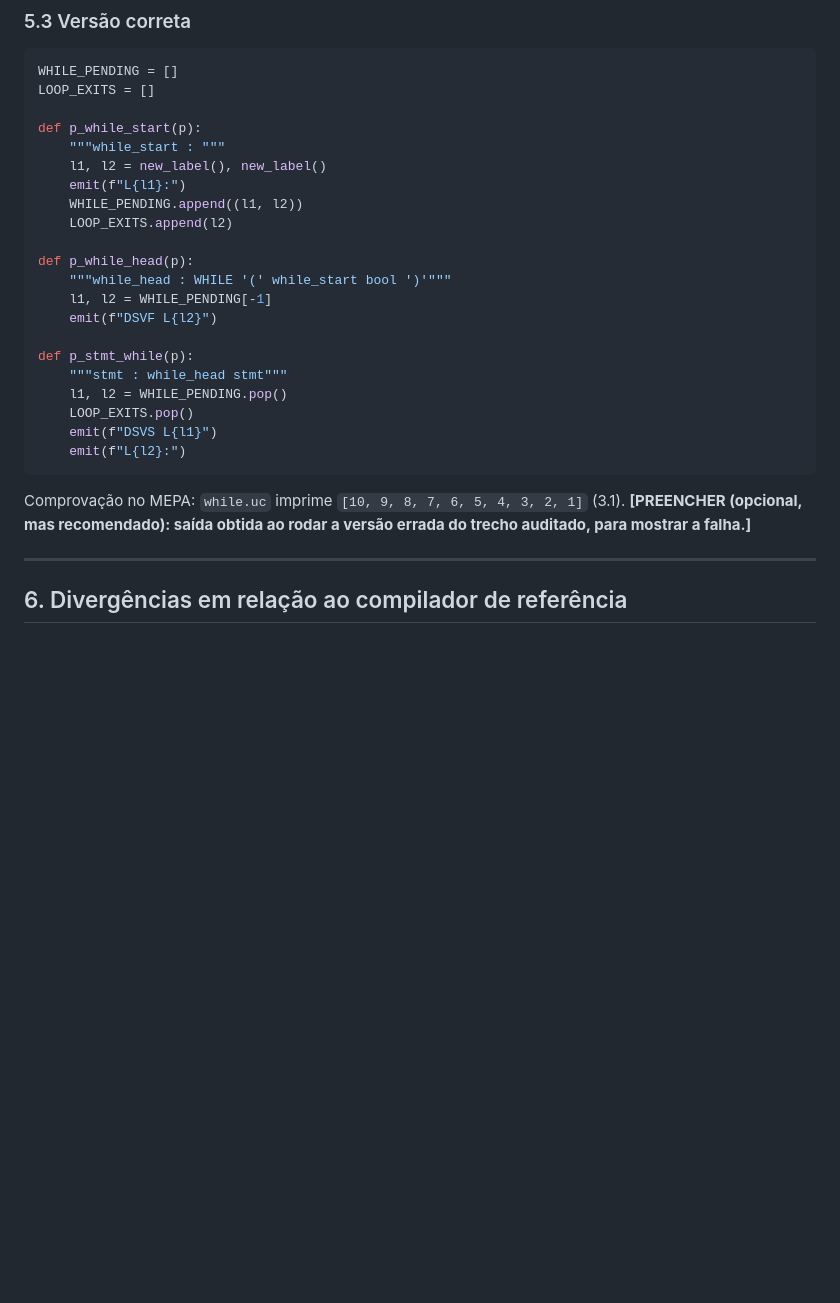
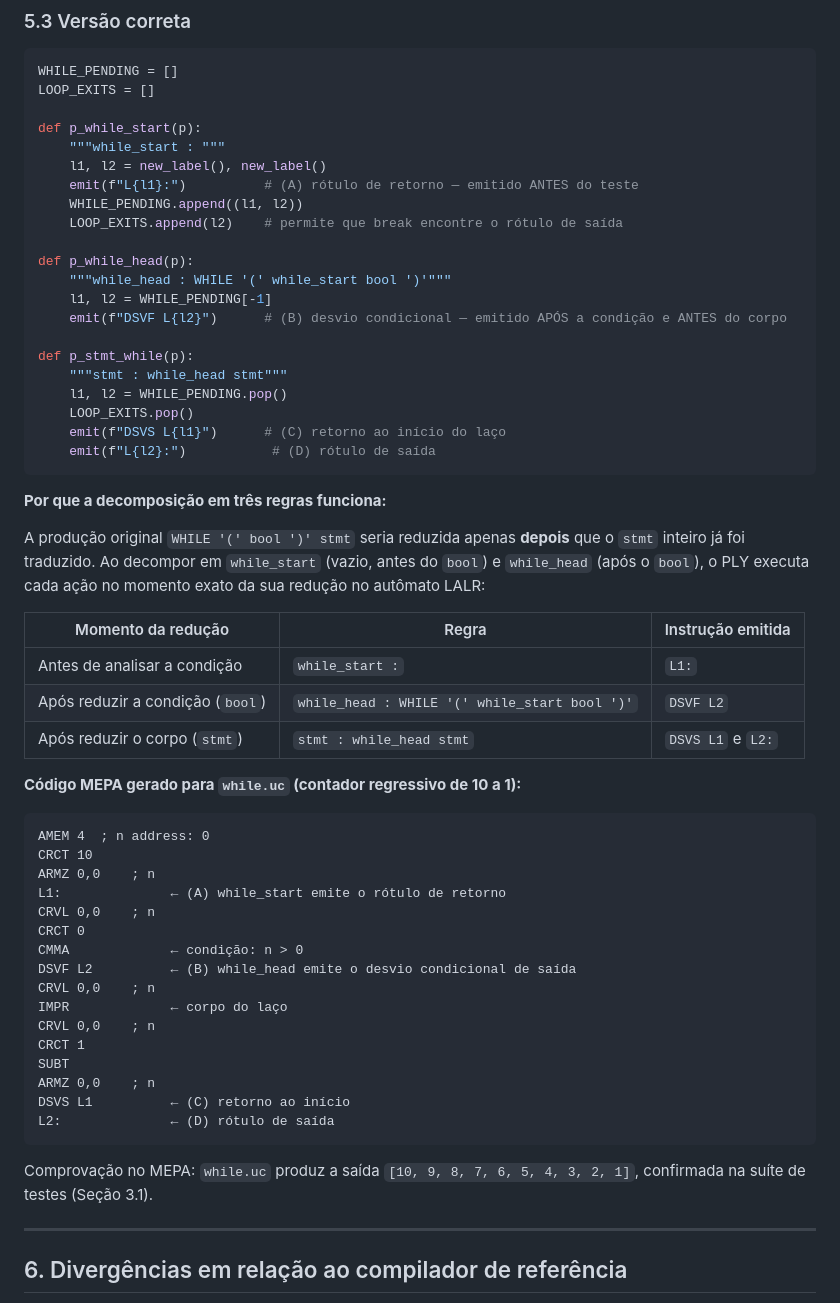
Before and after one commit to FabricioRickelmer/ply-compiler, a Markdown page: docs/trabalho-ply-relato.md, the part around the change. GitHub-like rendering; blank space fills up the shorter version.

Commit message:
docs upadate

````diff
--- a/docs/trabalho-ply-relato.md
+++ b/docs/trabalho-ply-relato.md
@@ -293,24 +293,54 @@ LOOP_EXITS = []
 def p_while_start(p):
     """while_start : """
     l1, l2 = new_label(), new_label()
-    emit(f"L{l1}:")
+    emit(f"L{l1}:")          # (A) rótulo de retorno — emitido ANTES do teste
     WHILE_PENDING.append((l1, l2))
-    LOOP_EXITS.append(l2)
+    LOOP_EXITS.append(l2)    # permite que break encontre o rótulo de saída
 
 def p_while_head(p):
     """while_head : WHILE '(' while_start bool ')'"""
     l1, l2 = WHILE_PENDING[-1]
-    emit(f"DSVF L{l2}")
+    emit(f"DSVF L{l2}")      # (B) desvio condicional — emitido APÓS a condição e ANTES do corpo
 
 def p_stmt_while(p):
     """stmt : while_head stmt"""
     l1, l2 = WHILE_PENDING.pop()
     LOOP_EXITS.pop()
-    emit(f"DSVS L{l1}")
-    emit(f"L{l2}:")
+    emit(f"DSVS L{l1}")      # (C) retorno ao início do laço
+    emit(f"L{l2}:")           # (D) rótulo de saída
 ```
-Comprovação no MEPA: `while.uc` imprime `[10, 9, 8, 7, 6, 5, 4, 3, 2, 1]` (3.1).
-**[PREENCHER (opcional, mas recomendado): saída obtida ao rodar a versão errada do trecho auditado, para mostrar a falha.]**
+
+**Por que a decomposição em três regras funciona:**
+
+A produção original `WHILE '(' bool ')' stmt` seria reduzida apenas **depois** que o `stmt` inteiro já foi traduzido. Ao decompor em `while_start` (vazio, antes do `bool`) e `while_head` (após o `bool`), o PLY executa cada ação no momento exato da sua redução no autômato LALR:
+
+| Momento da redução | Regra | Instrução emitida |
+|---|---|---|
+| Antes de analisar a condição | `while_start :` | `L1:` |
+| Após reduzir a condição (`bool`) | `while_head : WHILE '(' while_start bool ')'` | `DSVF L2` |
+| Após reduzir o corpo (`stmt`) | `stmt : while_head stmt` | `DSVS L1` e `L2:` |
+
+**Código MEPA gerado para `while.uc` (contador regressivo de 10 a 1):**
+```
+AMEM 4	; n address: 0
+CRCT 10
+ARMZ 0,0	; n
+L1:              ← (A) while_start emite o rótulo de retorno
+CRVL 0,0	; n
+CRCT 0
+CMMA             ← condição: n > 0
+DSVF L2          ← (B) while_head emite o desvio condicional de saída
+CRVL 0,0	; n
+IMPR             ← corpo do laço
+CRVL 0,0	; n
+CRCT 1
+SUBT
+ARMZ 0,0	; n
+DSVS L1          ← (C) retorno ao início
+L2:              ← (D) rótulo de saída
+```
+
+Comprovação no MEPA: `while.uc` produz a saída `[10, 9, 8, 7, 6, 5, 4, 3, 2, 1]`, confirmada na suíte de testes (Seção 3.1).
 
 ---
 
````
